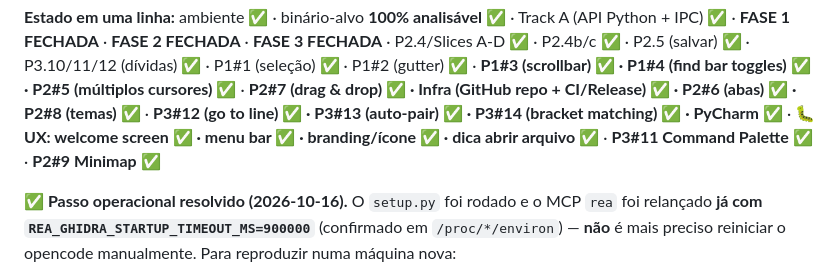
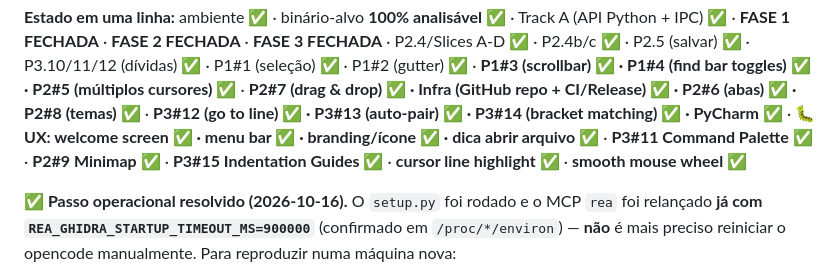
Before and after one commit to gbortolas/sublime-rea, a Markdown page: docs/HANDOFF.md, the part around the change. GitHub-like rendering.

Commit message:
docs: update HANDOFF — indentation guides, cursor line highlight, smooth scroll

```diff
--- a/docs/HANDOFF.md
+++ b/docs/HANDOFF.md
@@ -19,7 +19,7 @@ P2.4b/c ✅ · P2.5 (salvar) ✅ · P3.10/11/12 (dívidas) ✅ · P1#1 (seleçã
 **P2#7 (drag & drop) ✅ · Infra (GitHub repo + CI/Release) ✅ · P2#6 (abas) ✅ · P2#8 (temas) ✅** ·
 **P3#12 (go to line) ✅ · P3#13 (auto-pair) ✅ · P3#14 (bracket matching) ✅ · PyCharm ✅** ·
 **🐛 UX: welcome screen ✅ · menu bar ✅ · branding/ícone ✅ · dica abrir arquivo ✅** ·
-**P3#11 Command Palette ✅** · **P2#9 Minimap ✅**
+**P3#11 Command Palette ✅** · **P2#9 Minimap ✅** · **P3#15 Indentation Guides ✅** · **cursor line highlight ✅** · **smooth mouse wheel ✅**
 
 **✅ Passo operacional resolvido (2026-10-16).** O `setup.py` foi rodado e o MCP `rea` foi relançado
 **já com `REA_GHIDRA_STARTUP_TIMEOUT_MS=900000`** (confirmado em `/proc/*/environ`) — **não** é mais
```
